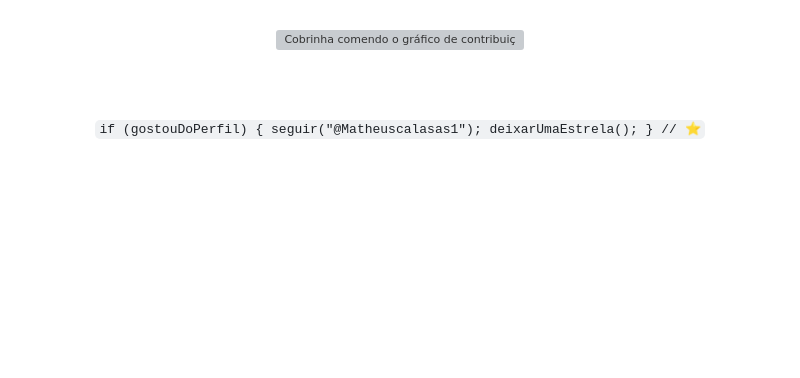
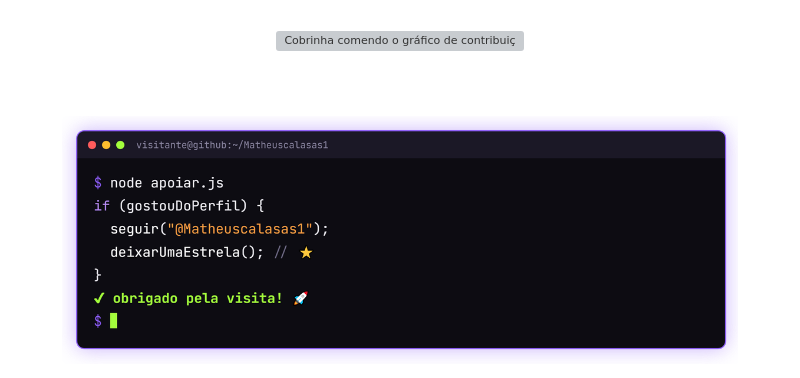
Before and after one commit to Matheuscalasas1/Matheuscalasas1, a Markdown page: README.md, the part around one of its changes. Drawn GitHub-style; pictures changed too: assets/terminal.png (added); blank space fills up the shorter version; grey boxes are pictures that could not be loaded.

Commit message:
Perfil: rodapé em terminal e sem contador de visitas
Co-Authored-By: Claude Opus 5.5 <noreply@anthropic.com>

```diff
--- a/README.md
+++ b/README.md
@@ -83,6 +82,6 @@ const matheus = {
 
 <br><br>
 
-<code>if (gostouDoPerfil) { seguir("@Matheuscalasas1"); deixarUmaEstrela(); } // ⭐</code>
+<img src="./assets/terminal.png" width="90%" alt="if (gostouDoPerfil) { seguir(&quot;@Matheuscalasas1&quot;); deixarUmaEstrela(); }">
 
 </div>
```
Also changed, not shown: other parts of README.md (+0 -1 lines).
